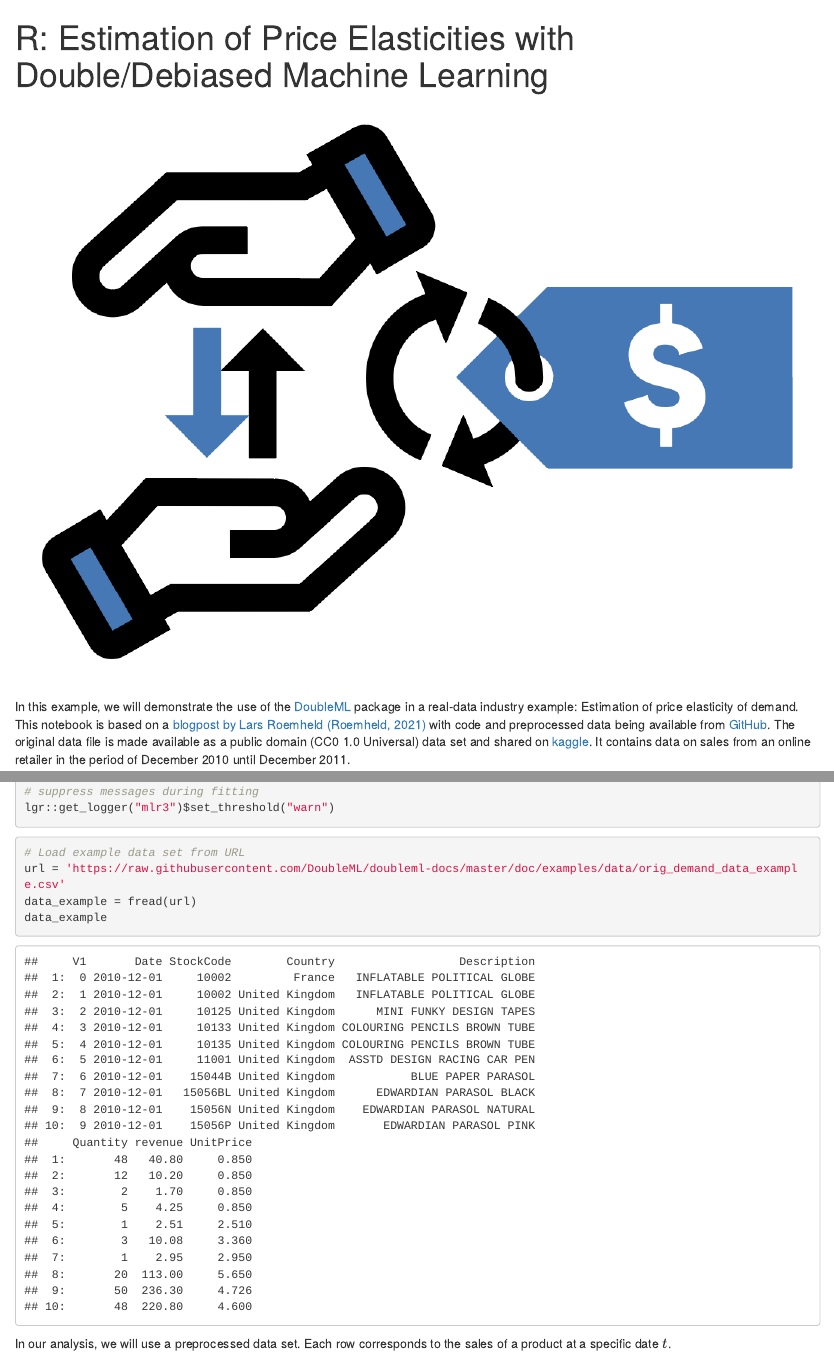
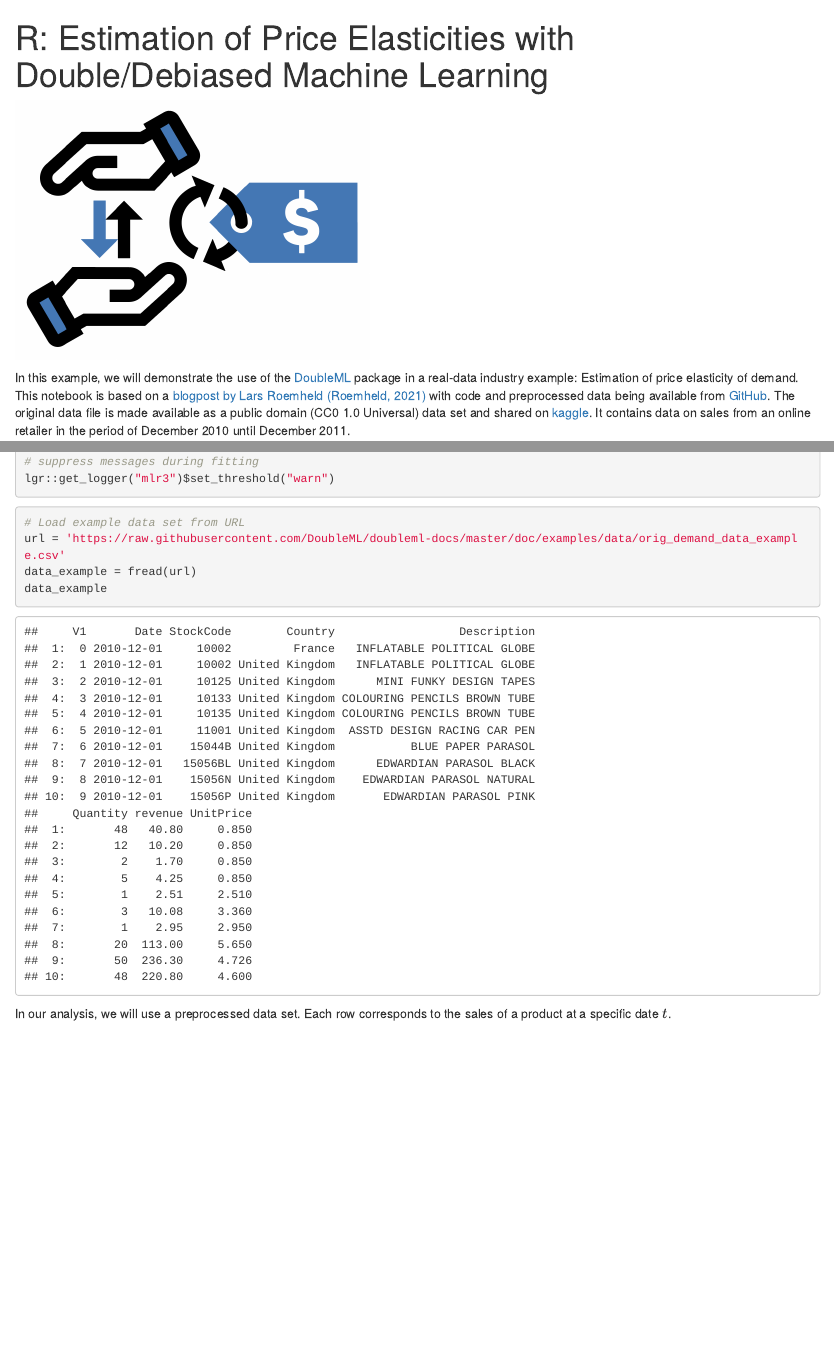
Before and after one commit to DoubleML/tutorial_materials, an R Markdown document (notebooks/Demand/R_elasticity_analysis.Rmd): the page in a window 1100 px wide, from its top, and a second part further down, joined at a grey line. The pictures show the output file notebooks/Demand/R_elasticity_analysis.html that the author committed with the source, opened offline.

Commit message:
add alt text

```diff
--- a/notebooks/Demand/R_elasticity_analysis.Rmd
+++ b/notebooks/Demand/R_elasticity_analysis.Rmd
@@ -3,8 +3,7 @@ title: "R: Estimation of Price Elasticities with Double/Debiased Machine Learnin
 output: html_document
 ---
 
-
-![](figures/demand.png)
+<img src="figures/demand.png" alt="An illustration of demand estimation. On the left hand side two hands are displayed on top of each other. Between the hands there are two arrows showing up and down. On the right hand side, there is a price tag with a dollar sign attached to a circular graph." style="width: 400px;"/>
 
 In this example, we will demonstrate the use of the [DoubleML](https://docs.doubleml.org/stable/index.html) package in a real-data industry example: Estimation of price elasticity of demand. This notebook is based on a [blogpost by Lars Roemheld (Roemheld, 2021)](https://towardsdatascience.com/causal-inference-example-elasticity-de4a3e2e621b) with code and preprocessed data being available from [GitHub](https://github.com/larsroemheld/causalinf_ex_elasticity). The original data file is made available as a public domain (CC0 1.0 Universal) data set and shared on [kaggle](https://www.kaggle.com/vijayuv/onlineretail). It contains data on sales from an online retailer in the period of December 2010 until December 2011.
 
```
Also changed, not shown: notebooks/Demand/R_elasticity_analysis.html, 1 other file.
